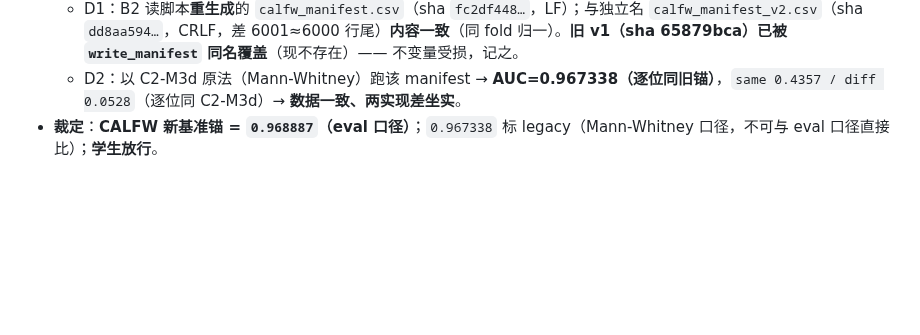
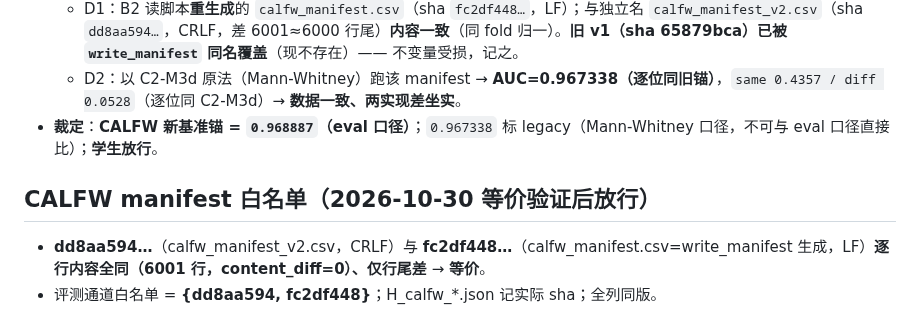
Before and after one commit to Toni-cs/SA-EdgeFace, a Markdown page: prereg_grid_v3.6.md, the part around the change. Rendered like a GitHub page; blank space fills up the shorter version.

Commit message:
C2-M10-续4: CALFW manifest 白名单放行(dd8aa594 == fc2df448 逐行等价仅行尾差;content_diff=0)

```diff
--- a/prereg_grid_v3.6.md
+++ b/prereg_grid_v3.6.md
@@ -45,3 +45,6 @@
   - D1：B2 读脚本**重生成**的 `calfw_manifest.csv`（sha `fc2df448…`，LF）；与独立名 `calfw_manifest_v2.csv`（sha `dd8aa594…`，CRLF，差 6001≈6000 行尾）**内容一致**（同 fold 归一）。**旧 v1（sha 65879bca）已被 `write_manifest` 同名覆盖**（现不存在）—— 不变量受损，记之。
   - D2：以 C2-M3d 原法（Mann-Whitney）跑该 manifest → **AUC=0.967338（逐位同旧锚）**，`same 0.4357 / diff 0.0528`（逐位同 C2-M3d）→ **数据一致、两实现差坐实**。
 - **裁定**：**CALFW 新基准锚 = `0.968887`（eval 口径）**；`0.967338` 标 legacy（Mann-Whitney 口径，不可与 eval 口径直接比）；**学生放行**。
+## CALFW manifest 白名单（2026-10-30 等价验证后放行）
+- **dd8aa594…**（calfw_manifest_v2.csv，CRLF）与 **fc2df448…**（calfw_manifest.csv=write_manifest 生成，LF）**逐行内容全同（6001 行，content_diff=0）、仅行尾差** → **等价**。
+- 评测通道白名单 = **{dd8aa594, fc2df448}**；H_calfw_*.json 记实际 sha；全列同版。
```
